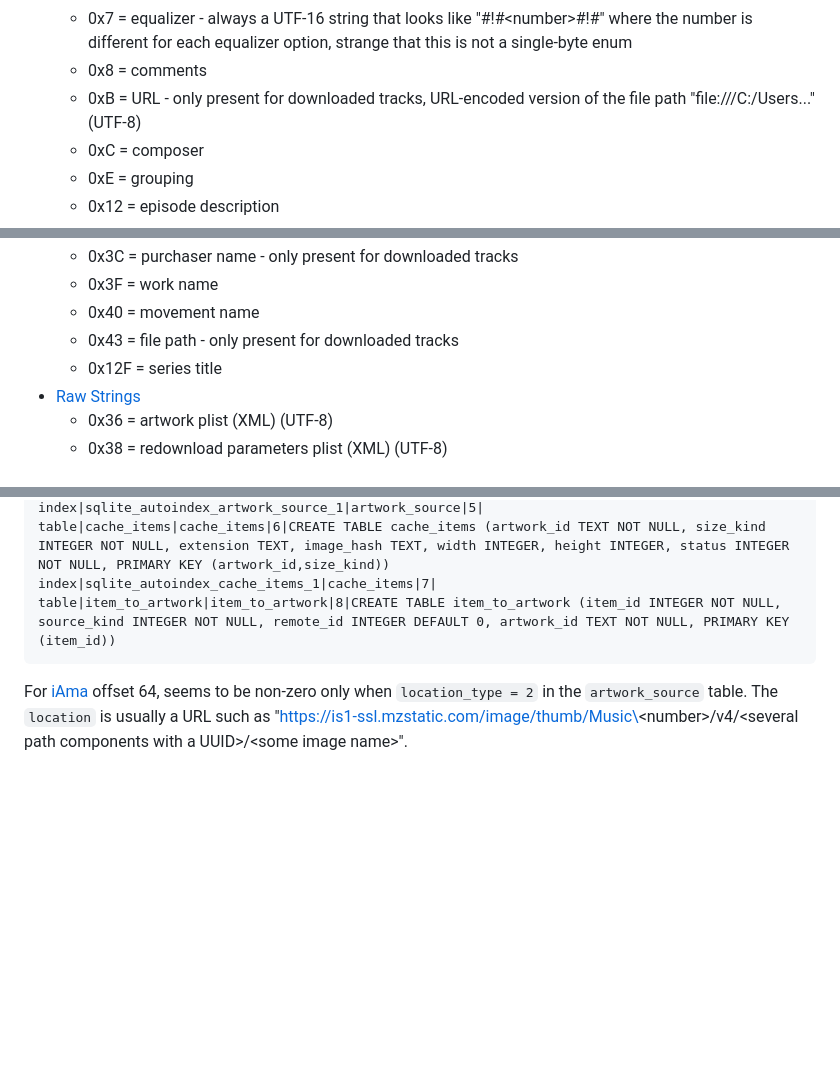
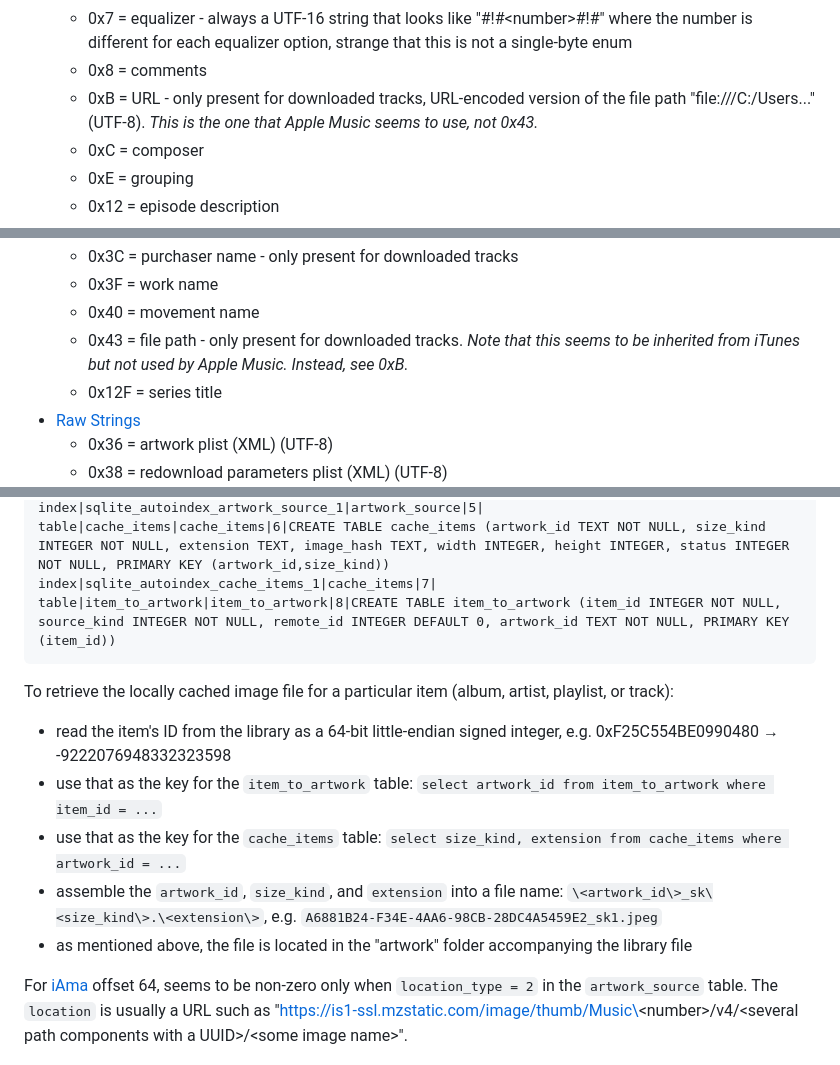
Before and after one commit to achen1296/Apple-Music-Editor, a Markdown page: README.md, 3 parts joined by grey strips. GitHub-like rendering; blank space fills up the shorter version.

Commit message:
described how to retrieve artwork file

````diff
--- a/README.md
+++ b/README.md
@@ -839,7 +839,7 @@ Grandchildren:
   - 0x6 = kind - e.g. "MPEG audio file"
   - 0x7 = equalizer - always a UTF-16 string that looks like "#!#\<number\>#!#" where the number is different for each equalizer option, strange that this is not a single-byte enum
   - 0x8 = comments
-  - 0xB = URL - only present for downloaded tracks, URL-encoded version of the file path "file:///C:/Users..." (UTF-8)
+  - 0xB = URL - only present for downloaded tracks, URL-encoded version of the file path "file:///C:/Users..." (UTF-8). *This is the one that Apple Music seems to use, not 0x43.*
   - 0xC = composer
   - 0xE = grouping
   - 0x12 = episode description
@@ -862,7 +862,7 @@ Grandchildren:
   - 0x3C = purchaser name - only present for downloaded tracks
   - 0x3F = work name
   - 0x40 = movement name
-  - 0x43 = file path - only present for downloaded tracks
+  - 0x43 = file path - only present for downloaded tracks. *Note that this seems to be inherited from iTunes but not used by Apple Music. Instead, see 0xB.*
   - 0x12F = series title
 - [Raw Strings](#raw-string)
   - 0x36 = artwork plist (XML) (UTF-8)
@@ -1572,6 +1572,14 @@ index|sqlite_autoindex_cache_items_1|cache_items|7|
 table|item_to_artwork|item_to_artwork|8|CREATE TABLE item_to_artwork (item_id INTEGER NOT NULL, source_kind INTEGER NOT NULL, remote_id INTEGER DEFAULT 0, artwork_id TEXT NOT NULL, PRIMARY KEY (item_id))
 ```
 
+To retrieve the locally cached image file for a particular item (album, artist, playlist, or track):
+
+- read the item's ID from the library as a 64-bit little-endian signed integer, e.g. 0xF25C554BE0990480 → -9222076948332323598
+- use that as the key for the `item_to_artwork` table: `select artwork_id from item_to_artwork where item_id = ...`
+- use that as the key for the `cache_items` table: `select size_kind, extension from cache_items where artwork_id = ...`
+- assemble the `artwork_id`, `size_kind`, and `extension` into a file name: `\<artwork_id\>_sk\<size_kind\>.\<extension\>`, e.g. `A6881B24-F34E-4AA6-98CB-28DC4A5459E2_sk1.jpeg`
+- as mentioned above, the file is located in the "artwork" folder accompanying the library file
+
 For [iAma](#iama-artist) offset 64, seems to be non-zero only when `location_type = 2` in the `artwork_source` table. The `location` is usually a URL such as "https://is1-ssl.mzstatic.com/image/thumb/Music\<number\>/v4/\<several path components with a UUID\>/\<some image name\>".
 
 ## .itdb Files
````
